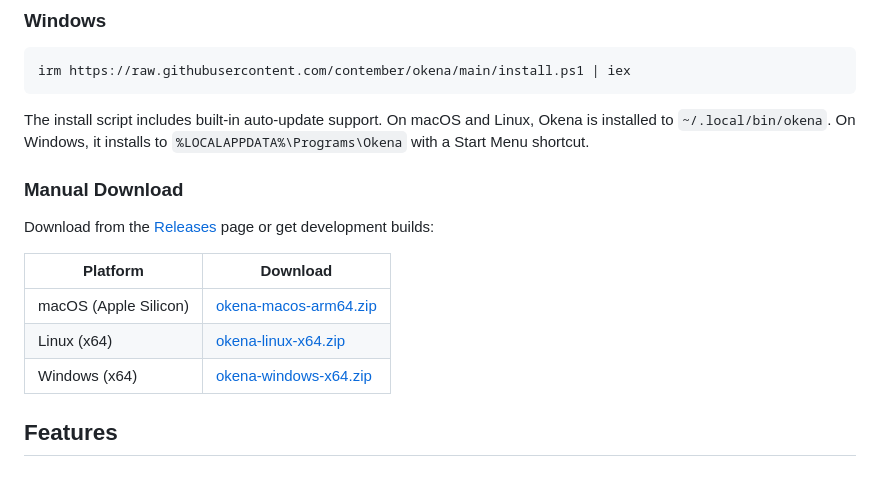
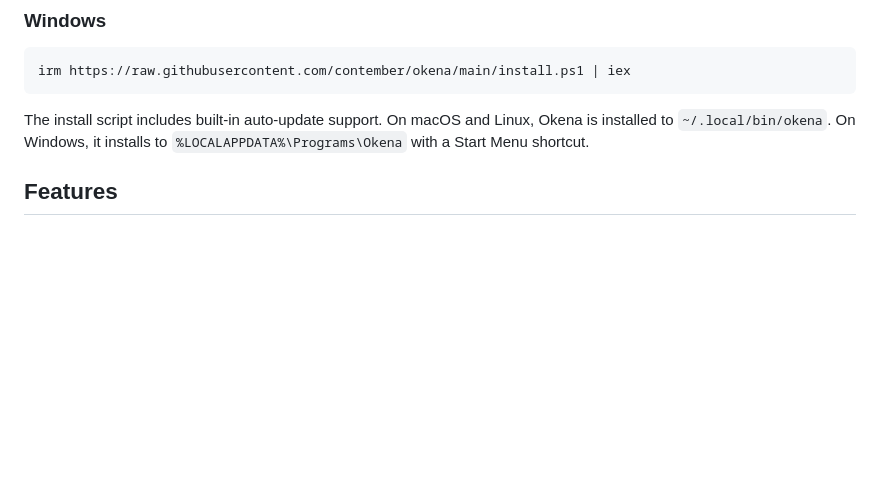
Before and after one commit to contember/okena, a Markdown page: README.md, the part around the change. GitHub-like rendering; blank space fills up the shorter version.

Commit message:
docs: remove manual download section from README
Co-Authored-By: Claude Opus 4.6 <noreply@anthropic.com>

````diff
--- a/README.md
+++ b/README.md
@@ -35,16 +35,6 @@ irm https://raw.githubusercontent.com/contember/okena/main/install.ps1 | iex
 ```
 
 The install script includes built-in auto-update support. On macOS and Linux, Okena is installed to `~/.local/bin/okena`. On Windows, it installs to `%LOCALAPPDATA%\Programs\Okena` with a Start Menu shortcut.
-
-### Manual Download
-
-Download from the [Releases](https://github.com/contember/okena/releases) page or get development builds:
-
-| Platform | Download |
-|----------|----------|
-| macOS (Apple Silicon) | [okena-macos-arm64.zip](https://nightly.link/contember/okena/workflows/build/main/okena-macos-arm64.zip) |
-| Linux (x64) | [okena-linux-x64.zip](https://nightly.link/contember/okena/workflows/build/main/okena-linux-x64.zip) |
-| Windows (x64) | [okena-windows-x64.zip](https://nightly.link/contember/okena/workflows/build/main/okena-windows-x64.zip) |
 
 ## Features
 
````
